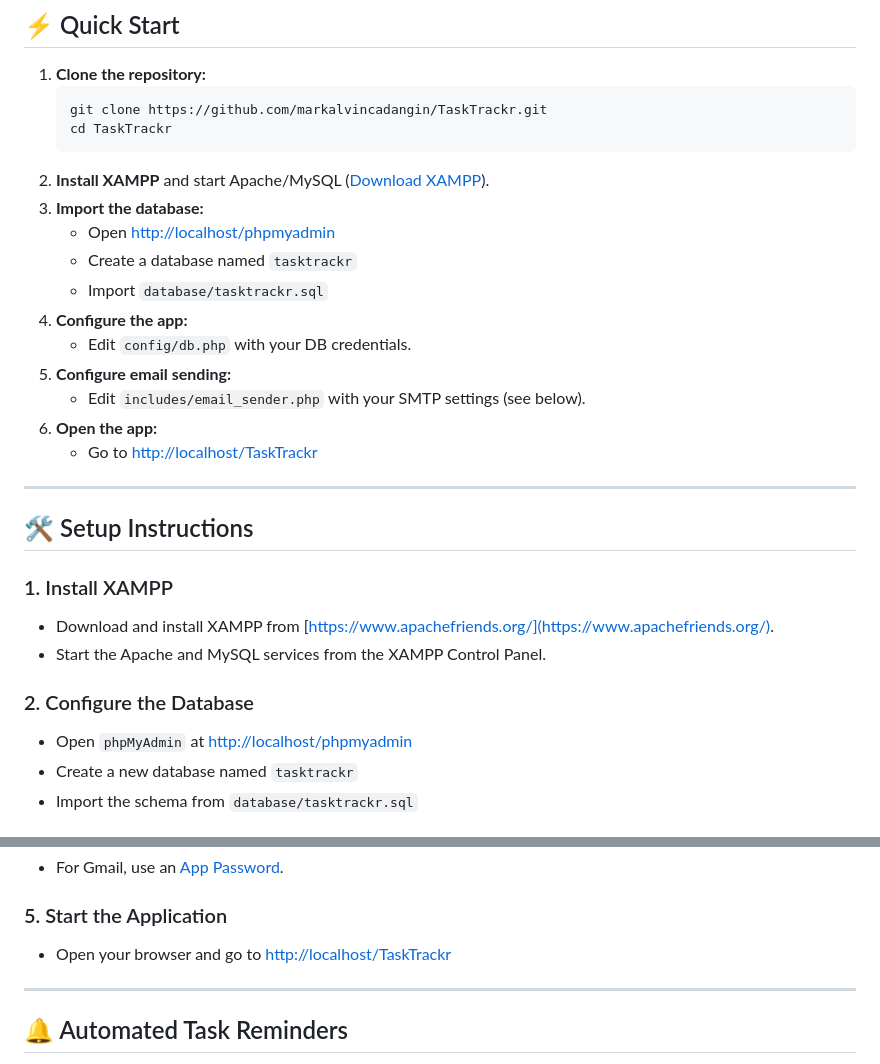
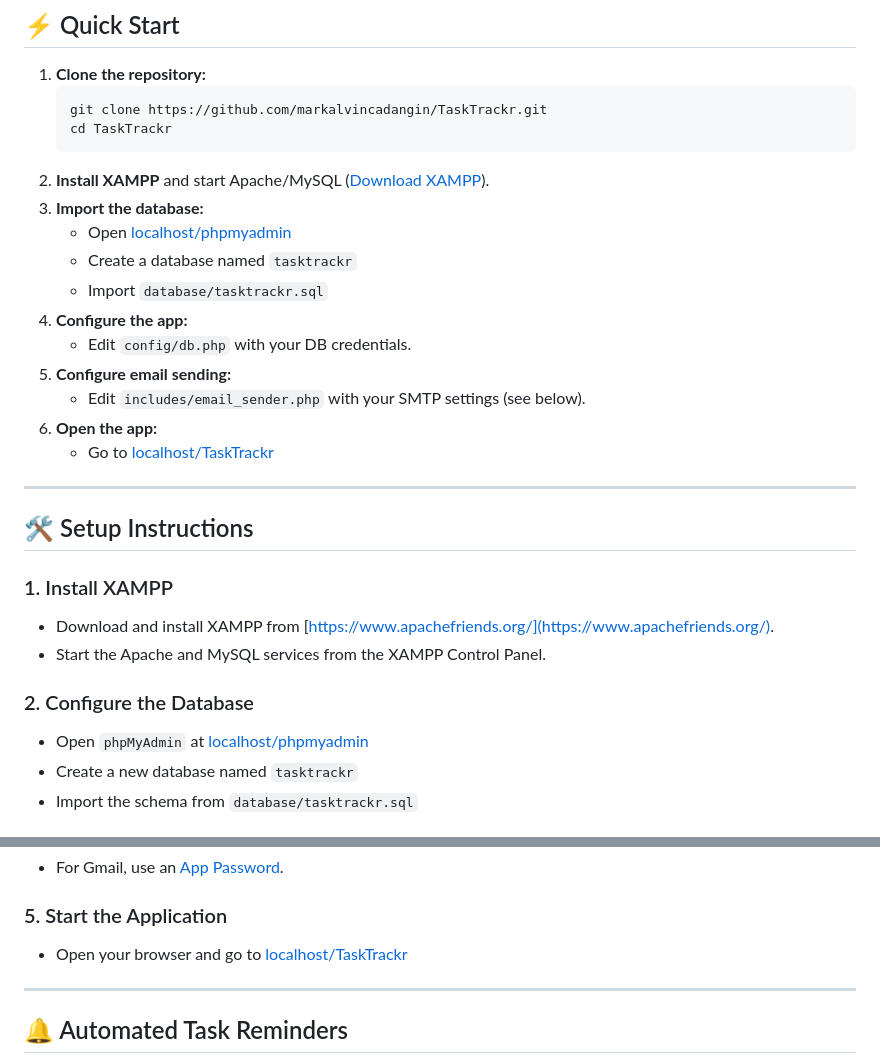
Before and after one commit to markalvincadangin/TaskTrackr, a Markdown page: README.md, 2 parts joined by grey strips. Drawn GitHub-style.

Commit message:
Fix links in README to use relative URLs for local access

````diff
--- a/README.md
+++ b/README.md
@@ -37,7 +37,7 @@ TaskTrackr is a lightweight, modern task management application designed to help
     ```
 2. **Install XAMPP** and start Apache/MySQL ([Download XAMPP](https://www.apachefriends.org/)).
 3. **Import the database:**
-    - Open [http://localhost/phpmyadmin](http://localhost/phpmyadmin)
+    - Open [localhost/phpmyadmin](localhost/phpmyadmin)
     - Create a database named `tasktrackr`
     - Import `database/tasktrackr.sql`
 4. **Configure the app:**
@@ -45,7 +45,7 @@ TaskTrackr is a lightweight, modern task management application designed to help
 5. **Configure email sending:**
     - Edit `includes/email_sender.php` with your SMTP settings (see below).
 6. **Open the app:**
-    - Go to [http://localhost/TaskTrackr](http://localhost/TaskTrackr)
+    - Go to [localhost/TaskTrackr](localhost/TaskTrackr)
 
 ---
 
@@ -56,7 +56,7 @@ TaskTrackr is a lightweight, modern task management application designed to help
 - Start the Apache and MySQL services from the XAMPP Control Panel.
 
 ### 2. Configure the Database
-- Open `phpMyAdmin` at [http://localhost/phpmyadmin](http://localhost/phpmyadmin)
+- Open `phpMyAdmin` at [localhost/phpmyadmin](localhost/phpmyadmin)
 - Create a new database named `tasktrackr`
 - Import the schema from `database/tasktrackr.sql`
 
@@ -82,7 +82,7 @@ TaskTrackr is a lightweight, modern task management application designed to help
 - For Gmail, use an [App Password](https://myaccount.google.com/apppasswords).
 
 ### 5. Start the Application
-- Open your browser and go to [http://localhost/TaskTrackr](http://localhost/TaskTrackr)
+- Open your browser and go to [localhost/TaskTrackr](localhost/TaskTrackr)
 
 ---
 
````
